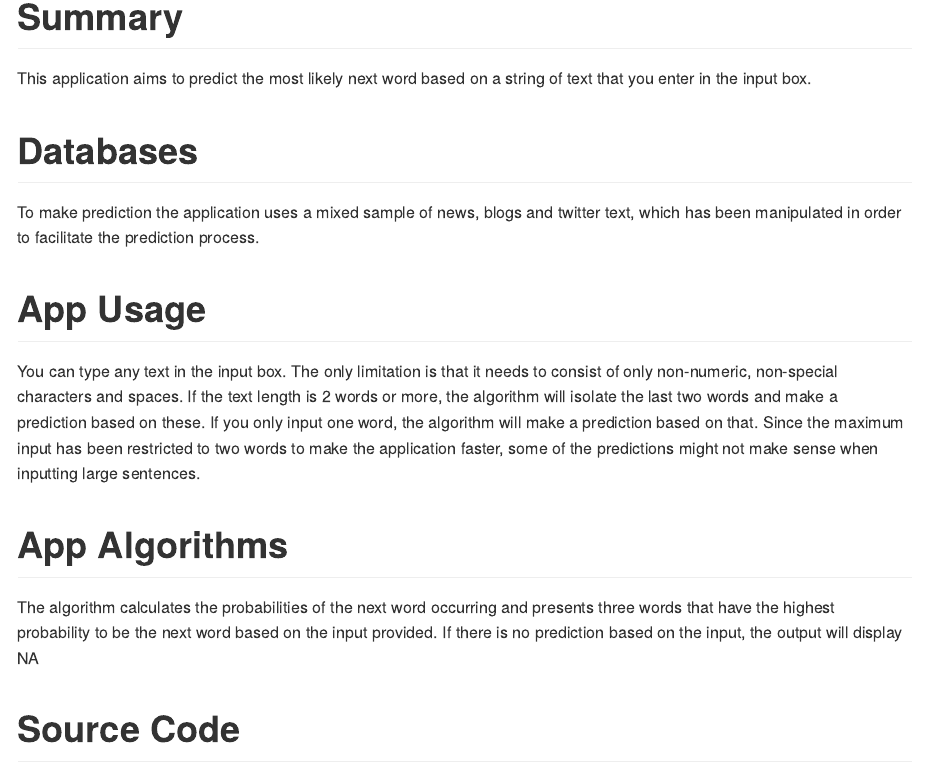
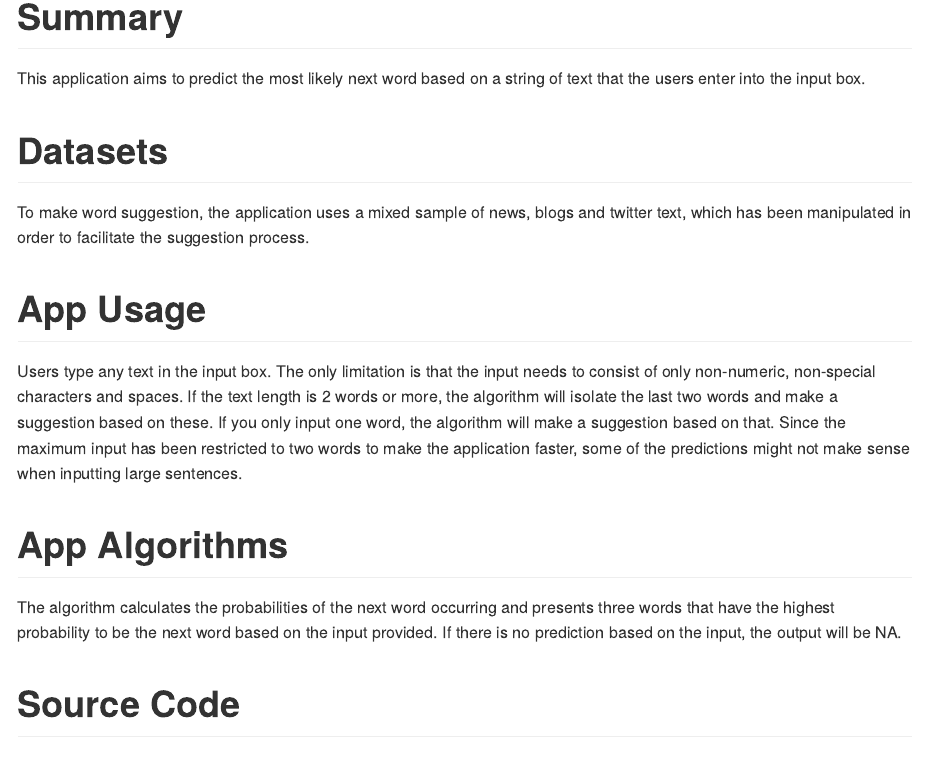
Before and after one commit to preysovann/wrdsgst, an R Markdown document (WordSuggestion/user_guide.Rmd): the page in a window 1100 px wide, from its top. The pictures show the output file WordSuggestion/user_guide.md that the author committed with the source, drawn offline in the style of GitHub.

Commit message:
modify some contents

````diff
--- a/WordSuggestion/user_guide.Rmd
+++ b/WordSuggestion/user_guide.Rmd
@@ -10,16 +10,16 @@ knitr::opts_chunk$set(echo = TRUE)
 ```
 
 # Summary
-This application aims to predict the most likely next word based on a string of text that you enter in the input box.
+This application aims to predict the most likely next word based on a string of text that the users enter into the input box.
 
-# Databases
-To make prediction the application uses a mixed sample of news, blogs and twitter text, which has been manipulated in order to facilitate the prediction process.
+# Datasets
+To make word suggestion, the application uses a mixed sample of news, blogs and twitter text, which has been manipulated in order to facilitate the suggestion process.
 
 # App Usage
-You can type any text in the input box. The only limitation is that it needs to consist of only non-numeric, non-special characters and spaces. If the text length is 2 words or more, the algorithm will isolate the last two words and make a prediction based on these. If you only input one word, the algorithm will make a prediction based on that. Since the maximum input has been restricted to two words to make the application faster, some of the predictions might not make sense when inputting large sentences.
+Users type any text in the input box. The only limitation is that the input needs to consist of only non-numeric, non-special characters and spaces. If the text length is 2 words or more, the algorithm will isolate the last two words and make a suggestion based on these. If you only input one word, the algorithm will make a suggestion based on that. Since the maximum input has been restricted to two words to make the application faster, some of the predictions might not make sense when inputting large sentences.
 
 # App Algorithms
-The algorithm calculates the probabilities of the next word occurring and presents three words that have the highest probability to be the next word based on the input provided. If there is no prediction based on the input, the output will display NA
+The algorithm calculates the probabilities of the next word occurring and presents three words that have the highest probability to be the next word based on the input provided. If there is no prediction based on the input, the output will be NA.
 
 # Source Code
 The source code can be found in this [GutHub link](https://github.com/preysovann/wrdsgst)
````
Also changed, not shown: WordSuggestion/user_guide.md.
